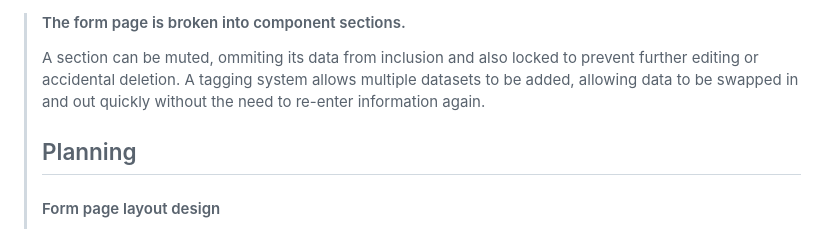
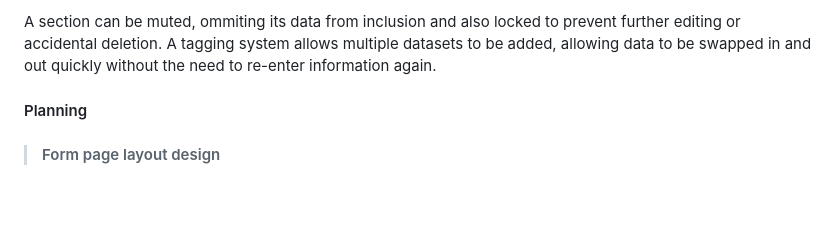
Before and after one commit to mattxmade/savvy-cv, a Markdown page: README.md, the part around one of its changes. Drawn GitHub-style; blank space fills up the shorter version.

```diff
--- a/README.md
+++ b/README.md
@@ -189,7 +189,6 @@ States can be passed to child Components through props. The above update handler
 
-> #### The form page is broken into component sections.
-> A section can be muted, ommiting its data from inclusion and also locked to prevent further editing or accidental deletion.
-> A tagging system allows multiple datasets to be added, allowing data to be swapped in and out quickly without the need to re-enter information again.
->
-> ## Planning
+A section can be muted, ommiting its data from inclusion and also locked to prevent further editing or accidental deletion.
+A tagging system allows multiple datasets to be added, allowing data to be swapped in and out quickly without the need to re-enter information again.
+
+#### Planning
 > #### Form page layout design
```
Also changed, not shown: other parts of README.md (+8 -2 lines).
